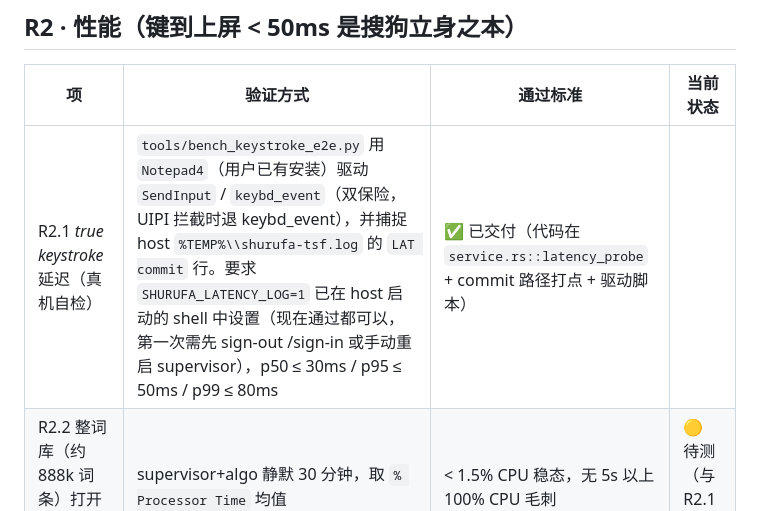
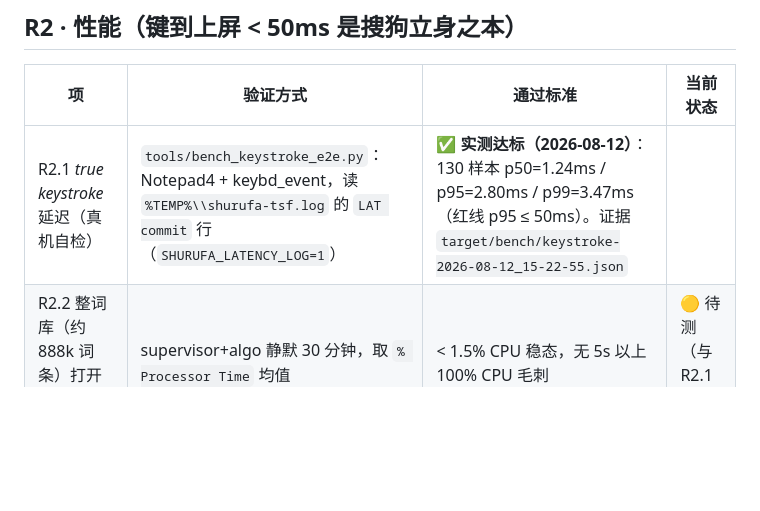
Before and after one commit to hkm-a/shurufa, a Markdown page: docs/quality/输入法验收规范.md, the part around the change. Drawn GitHub-style; blank space fills up the shorter version.

Commit message:
验收规范 R2.1 标记实测达标（p95=2.80ms，红线 50ms）

```diff
--- a/docs/quality/输入法验收规范.md
+++ b/docs/quality/输入法验收规范.md
@@ -22,7 +22,7 @@
 
 | 项 | 验证方式 | 通过标准 | 当前状态 |
 |---|---|---|---|
-| R2.1 _true keystroke_ 延迟（真机自检） | `tools/bench_keystroke_e2e.py` 用 `Notepad4`（用户已有安装）驱动 `SendInput` / `keybd_event`（双保险，UIPI 拦截时退 keybd_event），并捕捉 host `%TEMP%\\shurufa-tsf.log` 的 `LAT commit` 行。要求 `SHURUFA_LATENCY_LOG=1` 已在 host 启动的 shell 中设置（现在通过都可以，第一次需先 sign-out /sign-in 或手动重启 supervisor），p50 ≤ 30ms / p95 ≤ 50ms / p99 ≤ 80ms | ✅ 已交付（代码在 `service.rs::latency_probe` + commit 路径打点 + 驱动脚本） |
+| R2.1 _true keystroke_ 延迟（真机自检） | `tools/bench_keystroke_e2e.py`：Notepad4 + keybd_event，读 `%TEMP%\\shurufa-tsf.log` 的 `LAT commit` 行（`SHURUFA_LATENCY_LOG=1`） | **✅ 实测达标（2026-08-12）**：130 样本 p50=1.24ms / p95=2.80ms / p99=3.47ms（红线 p95 ≤ 50ms）。证据 `target/bench/keystroke-2026-08-12_15-22-55.json` |
 | R2.2 整词库（约 888k 词条）打开候选窗稳态 CPU | supervisor+algo 静默 30 分钟，取 `% Processor Time` 均值 | < 1.5% CPU 稳态，无 5s 以上 100% CPU 毛刺 | 🟡 待测（与 R2.1 同波加） |
 | R2.3 1000 次随机拼音连续输入内存波动 | 从 algo `--once` 驱动 | 进程 RSS 波动 < 5%（无泄漏） | 🟡 待补（性能钩子将批次跑这条） |
 | R2.4 AI 帮写首包（SSE） | ureq SSE 延迟日志，以 `call_agnes_stream` 内置首包计时 | 首包 ≤ 3s（网络依赖，作报告不作 gate） | ✅ 已交付（F3 里已完成 SSE 真流式） |
```
